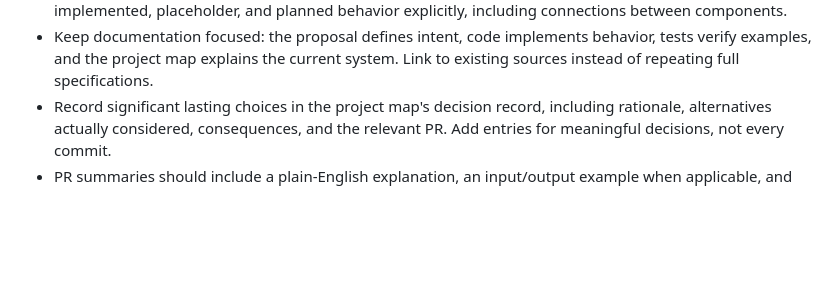
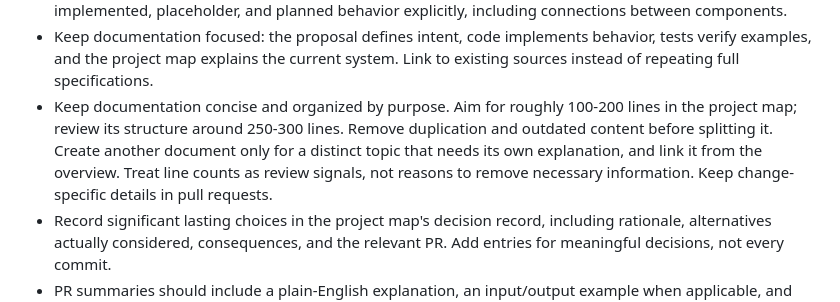
Before and after one commit to alemarieceria/drinking-water-evidence-tracer, a Markdown page: AGENTS.md, the part around the change. Rendered like a GitHub page; blank space fills up the shorter version.

Commit message:
docs: keep project documentation concise

```diff
--- a/AGENTS.md
+++ b/AGENTS.md
@@ -48,6 +48,12 @@ uv run pytest                    # run the tests
 - Keep documentation focused: the proposal defines intent, code implements
   behavior, tests verify examples, and the project map explains the current
   system. Link to existing sources instead of repeating full specifications.
+- Keep documentation concise and organized by purpose. Aim for roughly 100-200
+  lines in the project map; review its structure around 250-300 lines. Remove
+  duplication and outdated content before splitting it. Create another document
+  only for a distinct topic that needs its own explanation, and link it from
+  the overview. Treat line counts as review signals, not reasons to remove
+  necessary information. Keep change-specific details in pull requests.
 - Record significant lasting choices in the project map's decision record,
   including rationale, alternatives actually considered, consequences, and the
   relevant PR. Add entries for meaningful decisions, not every commit.
```
